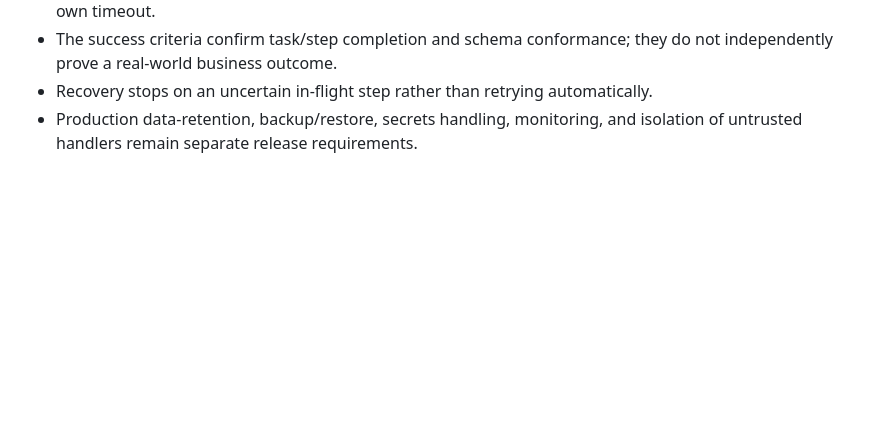
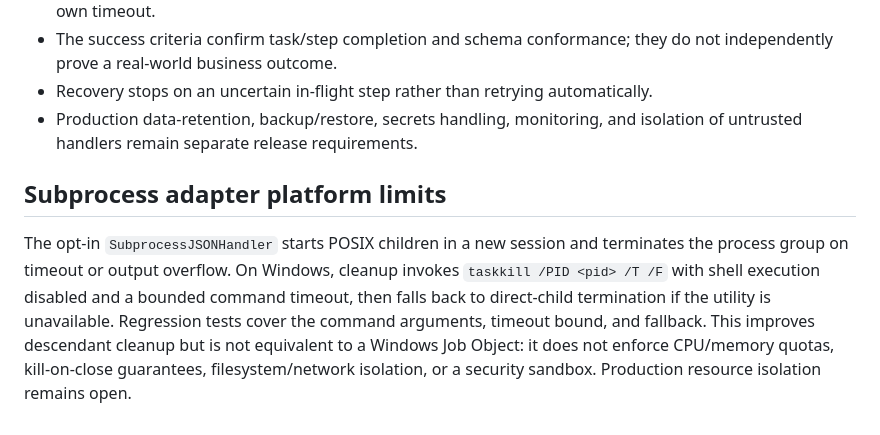
Before and after one commit to MDJTalha/CMX, a Markdown page: docs/orchestration.md, the part around the change. Drawn GitHub-style; blank space fills up the shorter version.

Commit message:
Document Windows process-tree cleanup and remaining sandbox limits

```diff
--- a/docs/orchestration.md
+++ b/docs/orchestration.md
@@ -52,3 +52,8 @@ This increment does not implement automatic step retries. Per-step attempt limit
 - The success criteria confirm task/step completion and schema conformance; they do not independently prove a real-world business outcome.
 - Recovery stops on an uncertain in-flight step rather than retrying automatically.
 - Production data-retention, backup/restore, secrets handling, monitoring, and isolation of untrusted handlers remain separate release requirements.
+
+
+## Subprocess adapter platform limits
+
+The opt-in `SubprocessJSONHandler` starts POSIX children in a new session and terminates the process group on timeout or output overflow. On Windows, cleanup invokes `taskkill /PID <pid> /T /F` with shell execution disabled and a bounded command timeout, then falls back to direct-child termination if the utility is unavailable. Regression tests cover the command arguments, timeout bound, and fallback. This improves descendant cleanup but is not equivalent to a Windows Job Object: it does not enforce CPU/memory quotas, kill-on-close guarantees, filesystem/network isolation, or a security sandbox. Production resource isolation remains open.
```
